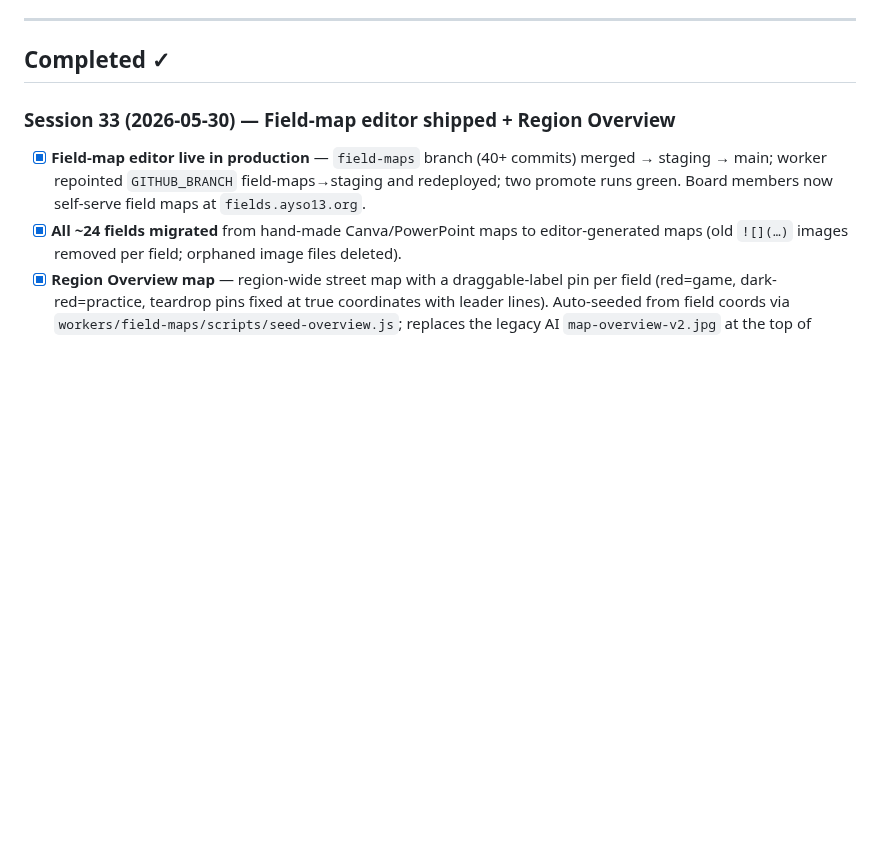
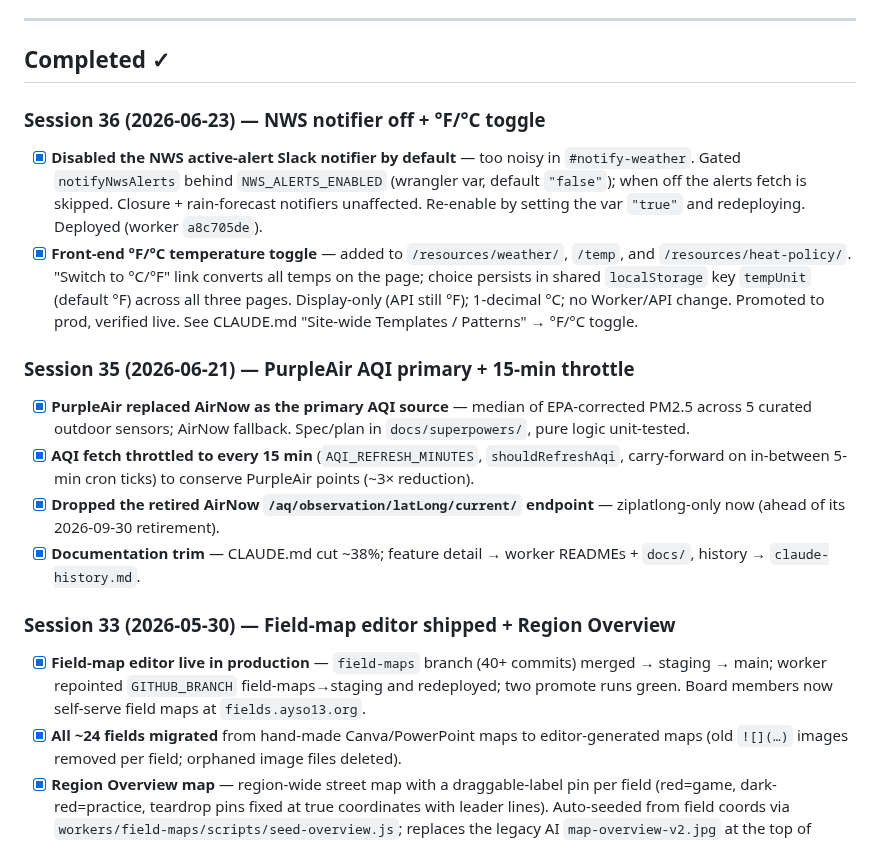
Before and after one commit to ayso-region-13/ayso-website, a Markdown page: todo.md, the part around the change. Drawn GitHub-style; blank space fills up the shorter version.

```diff
--- a/todo.md
+++ b/todo.md
@@ -59,6 +59,16 @@ _(No other dated/deadline tasks open.)_
 ---
 
 ## Completed ✓
+
+### Session 36 (2026-06-23) — NWS notifier off + °F/°C toggle
+- [x] **Disabled the NWS active-alert Slack notifier by default** — too noisy in `#notify-weather`. Gated `notifyNwsAlerts` behind `NWS_ALERTS_ENABLED` (wrangler var, default `"false"`); when off the alerts fetch is skipped. Closure + rain-forecast notifiers unaffected. Re-enable by setting the var `"true"` and redeploying. Deployed (worker `a8c705de`).
+- [x] **Front-end °F/°C temperature toggle** — added to `/resources/weather/`, `/temp`, and `/resources/heat-policy/`. "Switch to °C/°F" link converts all temps on the page; choice persists in shared `localStorage` key `tempUnit` (default °F) across all three pages. Display-only (API still °F); 1-decimal °C; no Worker/API change. Promoted to prod, verified live. See CLAUDE.md "Site-wide Templates / Patterns" → °F/°C toggle.
+
+### Session 35 (2026-06-21) — PurpleAir AQI primary + 15-min throttle
+- [x] **PurpleAir replaced AirNow as the primary AQI source** — median of EPA-corrected PM2.5 across 5 curated outdoor sensors; AirNow fallback. Spec/plan in `docs/superpowers/`, pure logic unit-tested.
+- [x] **AQI fetch throttled to every 15 min** (`AQI_REFRESH_MINUTES`, `shouldRefreshAqi`, carry-forward on in-between 5-min cron ticks) to conserve PurpleAir points (~3× reduction).
+- [x] **Dropped the retired AirNow `/aq/observation/latLong/current/` endpoint** — ziplatlong-only now (ahead of its 2026-09-30 retirement).
+- [x] **Documentation trim** — CLAUDE.md cut ~38%; feature detail → worker READMEs + `docs/`, history → `claude-history.md`.
 
 ### Session 33 (2026-05-30) — Field-map editor shipped + Region Overview
 - [x] **Field-map editor live in production** — `field-maps` branch (40+ commits) merged → staging → main; worker repointed `GITHUB_BRANCH` field-maps→staging and redeployed; two promote runs green. Board members now self-serve field maps at `fields.ayso13.org`.
```
Also changed, not shown: claude-history.md (+5 -0 lines), claude.md (+2 -1 lines).
